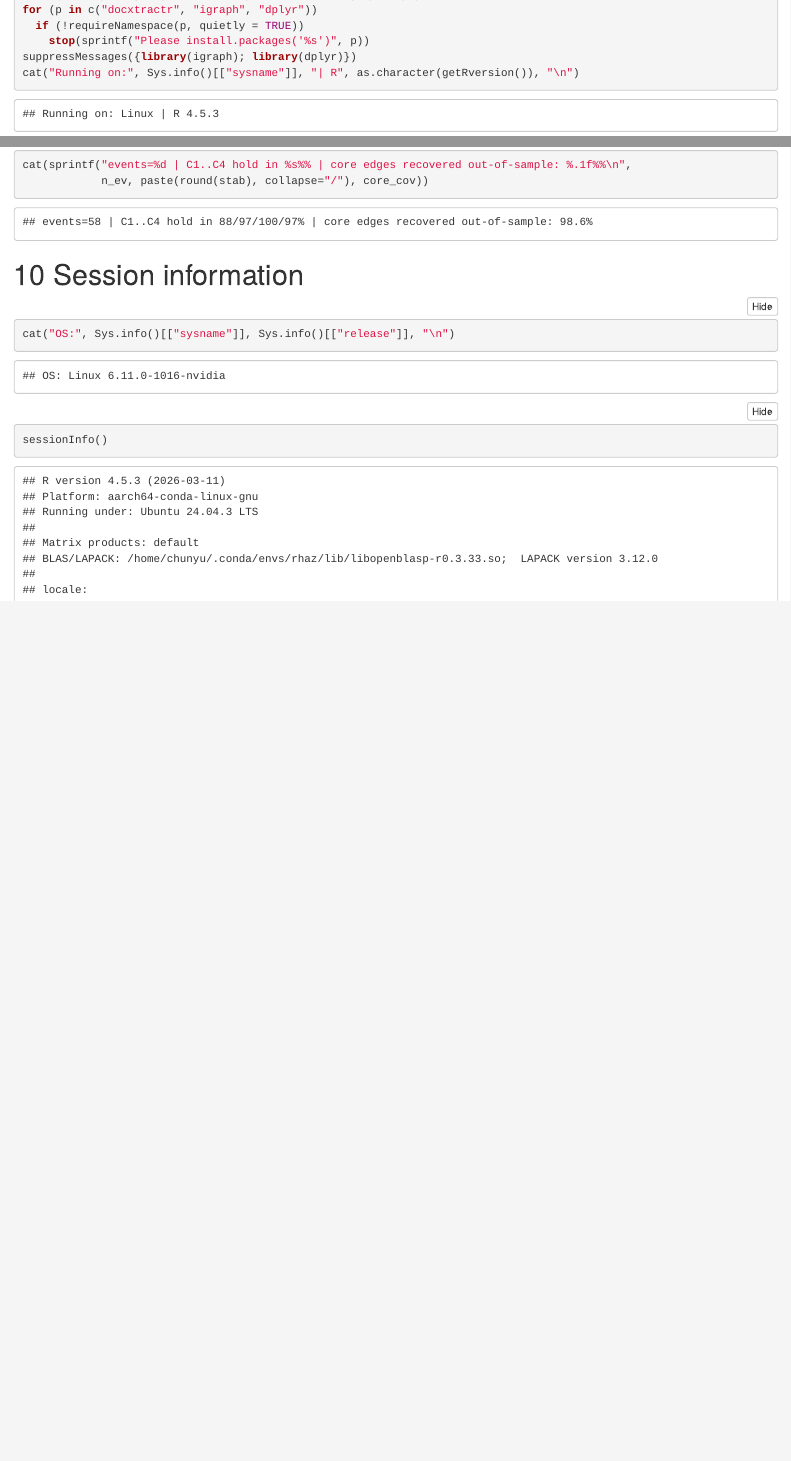
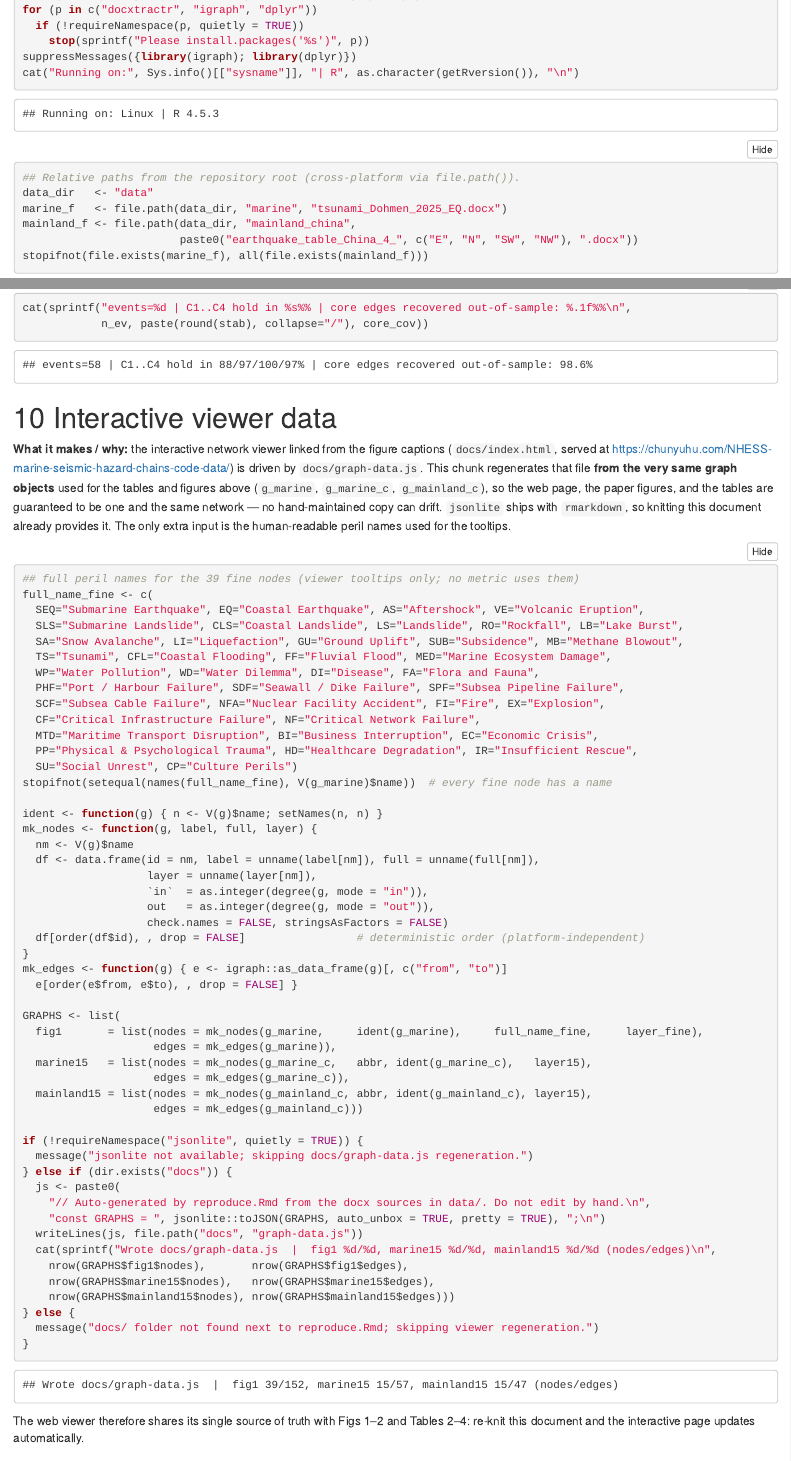
Before and after one commit to hazardchain/NHESS-marine-seismic-hazard-chains-code-data, an R Markdown document (reproduce.Rmd): the page in a window 1100 px wide, from 940 px down before the commit and from 960 px down after it, so that both start at the same text, and a second part further down, joined at a grey line. The pictures show the output file reproduce.html that the author committed with the source, opened offline.

Commit message:
Generate docs/graph-data.js from reproduce.Rmd (single source of truth)
The interactive viewer's data was a hand-maintained file that could drift from
the paper's figures. Add a 'Interactive viewer data' section to reproduce.Rmd
that writes docs/graph-data.js from the same graph objects (g_marine,
g_marine_c, g_mainland_c) used for Tables 2-4 and Figs 1-2, so the web page,
figures, and tables share one source. Regenerated data is byte-for-byte
equivalent in content (fig1 39/152, marine15 15/57, mainland15 15/47); node
and edge sets unchanged. jsonlite ships with rmarkdown, so no new dependency.

````diff
--- a/reproduce.Rmd
+++ b/reproduce.Rmd
@@ -332,6 +332,75 @@
             n_ev, paste(round(stab), collapse="/"), core_cov))
 ```
 
+# Interactive viewer data {#viewer-data}
+
+**What it makes / why:** the interactive network viewer linked from the figure
+captions (`docs/index.html`, served at
+<https://chunyuhu.com/NHESS-marine-seismic-hazard-chains-code-data/>) is driven
+by `docs/graph-data.js`. This chunk regenerates that file **from the very same
+graph objects** used for the tables and figures above (`g_marine`,
+`g_marine_c`, `g_mainland_c`), so the web page, the paper figures, and the
+tables are guaranteed to be one and the same network — no hand-maintained copy
+can drift. `jsonlite` ships with `rmarkdown`, so knitting this document already
+provides it. The only extra input is the human-readable peril names used for
+the tooltips.
+
+```{r viewer-data}
+## full peril names for the 39 fine nodes (viewer tooltips only; no metric uses them)
+full_name_fine <- c(
+  SEQ="Submarine Earthquake", EQ="Coastal Earthquake", AS="Aftershock", VE="Volcanic Eruption",
+  SLS="Submarine Landslide", CLS="Coastal Landslide", LS="Landslide", RO="Rockfall", LB="Lake Burst",
+  SA="Snow Avalanche", LI="Liquefaction", GU="Ground Uplift", SUB="Subsidence", MB="Methane Blowout",
+  TS="Tsunami", CFL="Coastal Flooding", FF="Fluvial Flood", MED="Marine Ecosystem Damage",
+  WP="Water Pollution", WD="Water Dilemma", DI="Disease", FA="Flora and Fauna",
+  PHF="Port / Harbour Failure", SDF="Seawall / Dike Failure", SPF="Subsea Pipeline Failure",
+  SCF="Subsea Cable Failure", NFA="Nuclear Facility Accident", FI="Fire", EX="Explosion",
+  CF="Critical Infrastructure Failure", NF="Critical Network Failure",
+  MTD="Maritime Transport Disruption", BI="Business Interruption", EC="Economic Crisis",
+  PP="Physical & Psychological Trauma", HD="Healthcare Degradation", IR="Insufficient Rescue",
+  SU="Social Unrest", CP="Culture Perils")
+stopifnot(setequal(names(full_name_fine), V(g_marine)$name))  # every fine node has a name
+
+ident <- function(g) { n <- V(g)$name; setNames(n, n) }
+mk_nodes <- function(g, label, full, layer) {
+  nm <- V(g)$name
+  df <- data.frame(id = nm, label = unname(label[nm]), full = unname(full[nm]),
+                   layer = unname(layer[nm]),
+                   `in`  = as.integer(degree(g, mode = "in")),
+                   out   = as.integer(degree(g, mode = "out")),
+                   check.names = FALSE, stringsAsFactors = FALSE)
+  df[order(df$id), , drop = FALSE]                 # deterministic order (platform-independent)
+}
+mk_edges <- function(g) { e <- igraph::as_data_frame(g)[, c("from", "to")]
+  e[order(e$from, e$to), , drop = FALSE] }
+
+GRAPHS <- list(
+  fig1       = list(nodes = mk_nodes(g_marine,     ident(g_marine),     full_name_fine,     layer_fine),
+                    edges = mk_edges(g_marine)),
+  marine15   = list(nodes = mk_nodes(g_marine_c,   abbr, ident(g_marine_c),   layer15),
+                    edges = mk_edges(g_marine_c)),
+  mainland15 = list(nodes = mk_nodes(g_mainland_c, abbr, ident(g_mainland_c), layer15),
+                    edges = mk_edges(g_mainland_c)))
+
+if (!requireNamespace("jsonlite", quietly = TRUE)) {
+  message("jsonlite not available; skipping docs/graph-data.js regeneration.")
+} else if (dir.exists("docs")) {
+  js <- paste0(
+    "// Auto-generated by reproduce.Rmd from the docx sources in data/. Do not edit by hand.\n",
+    "const GRAPHS = ", jsonlite::toJSON(GRAPHS, auto_unbox = TRUE, pretty = TRUE), ";\n")
+  writeLines(js, file.path("docs", "graph-data.js"))
+  cat(sprintf("Wrote docs/graph-data.js  |  fig1 %d/%d, marine15 %d/%d, mainland15 %d/%d (nodes/edges)\n",
+    nrow(GRAPHS$fig1$nodes),       nrow(GRAPHS$fig1$edges),
+    nrow(GRAPHS$marine15$nodes),   nrow(GRAPHS$marine15$edges),
+    nrow(GRAPHS$mainland15$nodes), nrow(GRAPHS$mainland15$edges)))
+} else {
+  message("docs/ folder not found next to reproduce.Rmd; skipping viewer regeneration.")
+}
+```
+
+The web viewer therefore shares its single source of truth with Figs 1–2 and
+Tables 2–4: re-knit this document and the interactive page updates automatically.
+
 # Session information
 
 ```{r session}
````
Also changed, not shown: README.md, reproduce.html, 1 other file.
